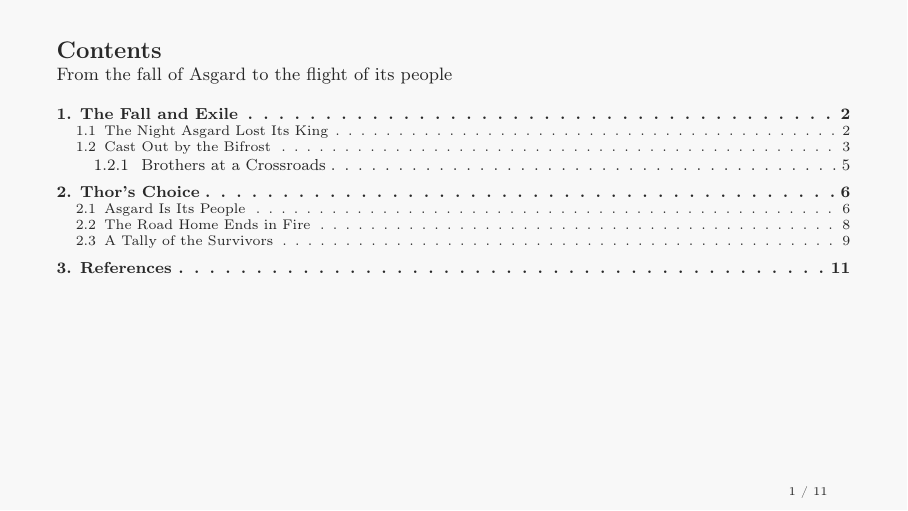
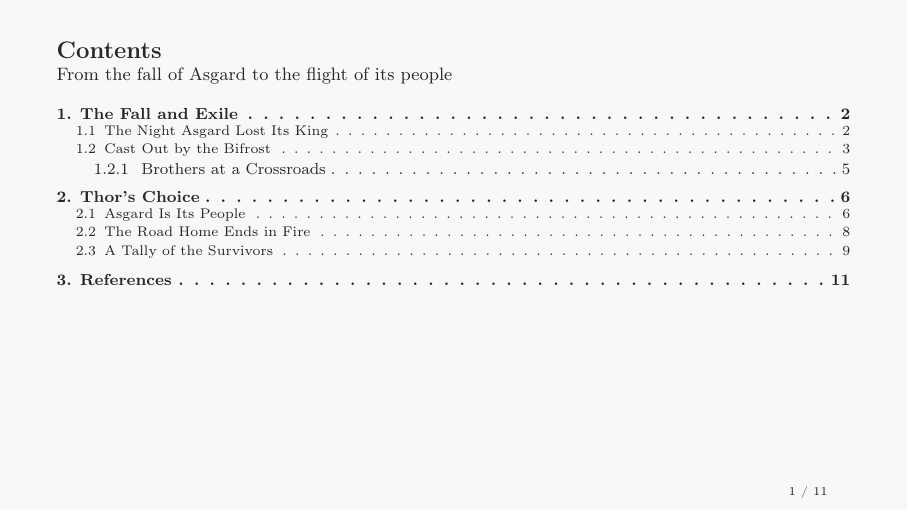
Before and after one commit to marcosschlick/latex-templates, LaTeX slides (presentation/main.tex, which reads presentation/preamble.tex): page 2 of 12. Compiled offline with pdfLaTeX.

```diff
--- a/presentation/preamble.tex
+++ b/presentation/preamble.tex
@@ -187,7 +187,7 @@
 \setbeamertemplate{subsection in toc}{%
     \leavevmode\leftskip=3em
     \rlap{\hskip-1.8em\inserttocsectionnumber.\inserttocsubsectionnumber}%
-    \inserttocsubsection\par\nopagebreak
+    \inserttocsubsection\par\nopagebreak\vskip0.15em
 }
 \setbeamertemplate{subsubsection in toc}{%
     \leavevmode\leftskip=5em
```
